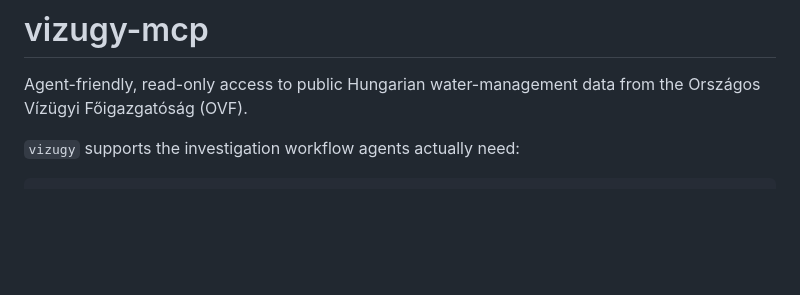
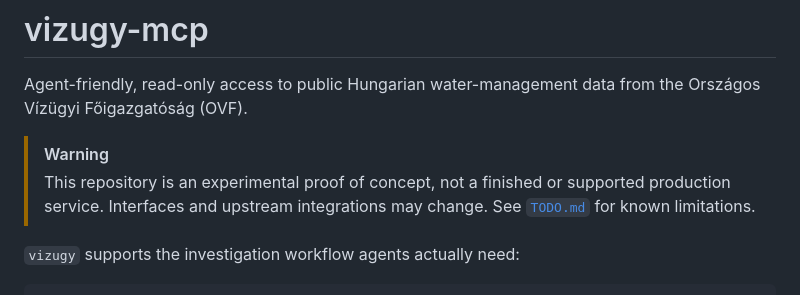
Before and after one commit to kalcifield/ovf-data-mcp, a Markdown page: README.md, the part around the change. GitHub-like rendering; blank space fills up the shorter version.

Commit message:
docs: document proof-of-concept limitations

```diff
--- a/README.md
+++ b/README.md
@@ -2,6 +2,11 @@
 
 Agent-friendly, read-only access to public Hungarian water-management data from the
 Országos Vízügyi Főigazgatóság (OVF).
+
+> [!WARNING]
+> This repository is an experimental proof of concept, not a finished or supported
+> production service. Interfaces and upstream integrations may change. See
+> [`TODO.md`](TODO.md) for known limitations.
 
 `vizugy` supports the investigation workflow agents actually need:
 
```
Also changed, not shown: TODO.md (added, +15 -0 lines).
